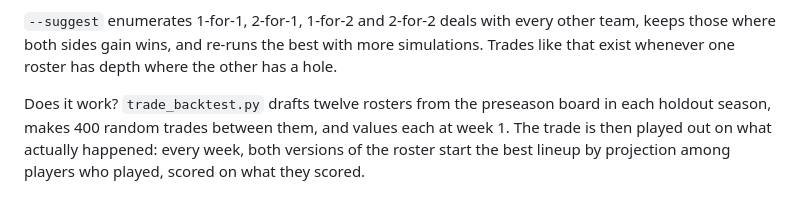
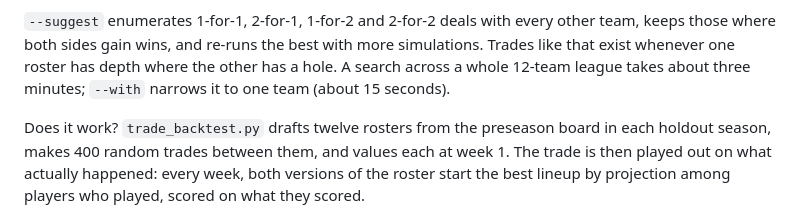
Before and after one commit to jboesen/qbert-replica, a Markdown page: draft/README.md, the part around the change. GitHub-like rendering.

Commit message:
Add trade search timing to the draft README

```diff
--- a/draft/README.md
+++ b/draft/README.md
@@ -254,7 +254,9 @@ least.
 
 `--suggest` enumerates 1-for-1, 2-for-1, 1-for-2 and 2-for-2 deals with every other team,
 keeps those where both sides gain wins, and re-runs the best with more simulations.
-Trades like that exist whenever one roster has depth where the other has a hole.
+Trades like that exist whenever one roster has depth where the other has a hole. A search
+across a whole 12-team league takes about three minutes; `--with` narrows it to one team
+(about 15 seconds).
 
 Does it work? `trade_backtest.py` drafts twelve rosters from the preseason board in each
 holdout season, makes 400 random trades between them, and values each at week 1. The
```
